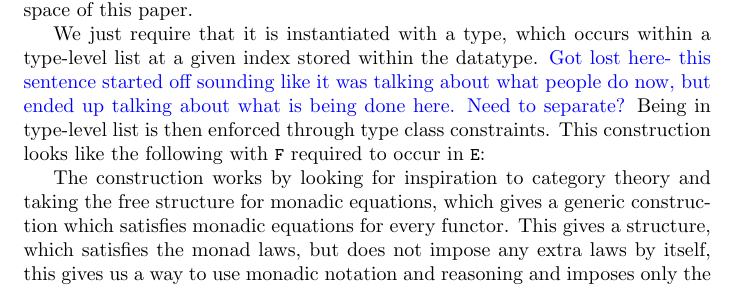
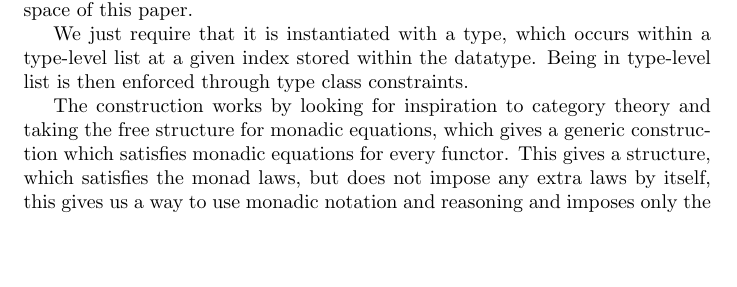
Before and after one commit to formrre/effect-fail, a LaTeX paper (writeUp/main.tex): part of page 5 of 8, cut so that both start at the same text, the shorter picture padded with empty space. Compiled offline with pdfLaTeX.

Commit message:
Try cleaning up section on construction more

```diff
--- a/writeUp/main.tex
+++ b/writeUp/main.tex
@@ -354,14 +354,8 @@ While previous approaches \cite{kiselyov} aim mostly for efficiency of implement
 
 We just require that
 it is instantiated with a type, which occurs within a type-level list
-at a given index stored within the datatype.
-\dnote{Got lost here- this sentence started off sounding like it was
-talking about what people do now, but ended up talking about what
-is being done here. Need to separate?}
- Being in type-level list
-is then enforced through type class constraints. This construction
-looks like the following with \haskin{F} required to occur in \haskin{E}:
-
+at a given index stored within the datatype. Being in type-level list
+is then enforced through type class constraints.
 
 The construction works by looking for inspiration to category theory and taking the free structure for monadic equations, which gives a generic construction which satisfies monadic equations for every functor. This gives a structure, which satisfies the monad laws, but does not impose any extra laws by itself, this gives us a way to use monadic notation and reasoning and imposes only the expected restrictions.
 It then looks to elevate the requirement of functoriality by taking a generic construction, which returns a functor for any type family.
```
